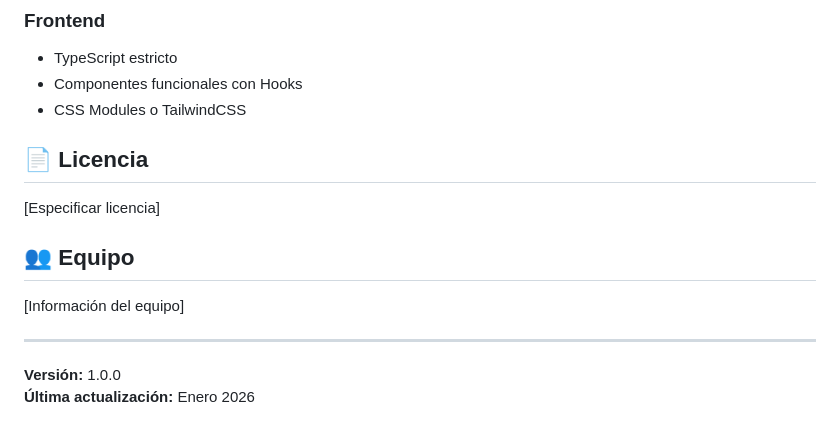
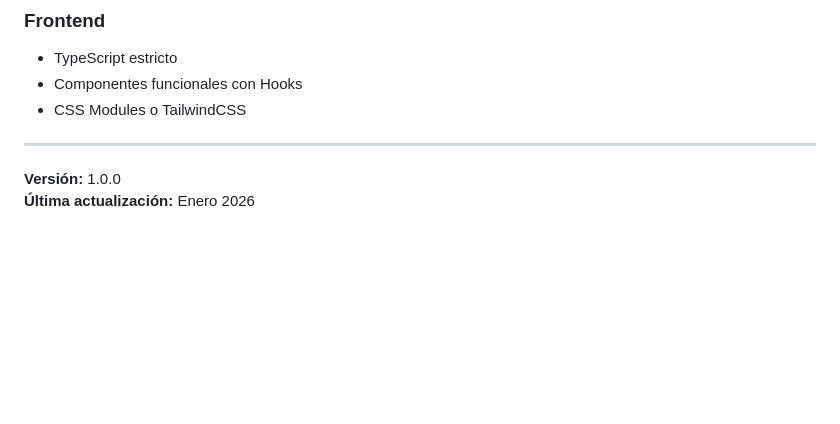
Before and after one commit to spimentel1201/EatVibe, a Markdown page: README.md, the part around the change. Drawn GitHub-style; blank space fills up the shorter version.

```diff
--- a/README.md
+++ b/README.md
@@ -156,14 +156,6 @@ npm test
 - Componentes funcionales con Hooks
 - CSS Modules o TailwindCSS
 
-## 📄 Licencia
-
-[Especificar licencia]
-
-## 👥 Equipo
-
-[Información del equipo]
-
 ---
 
 **Versión:** 1.0.0
```
